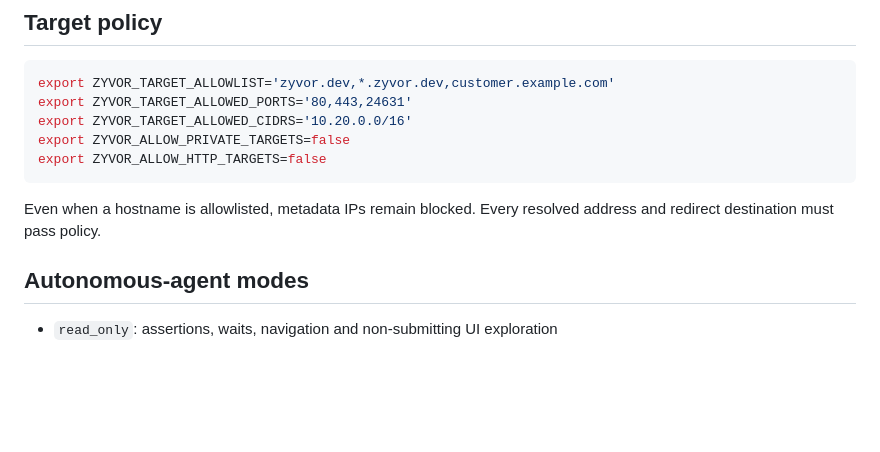
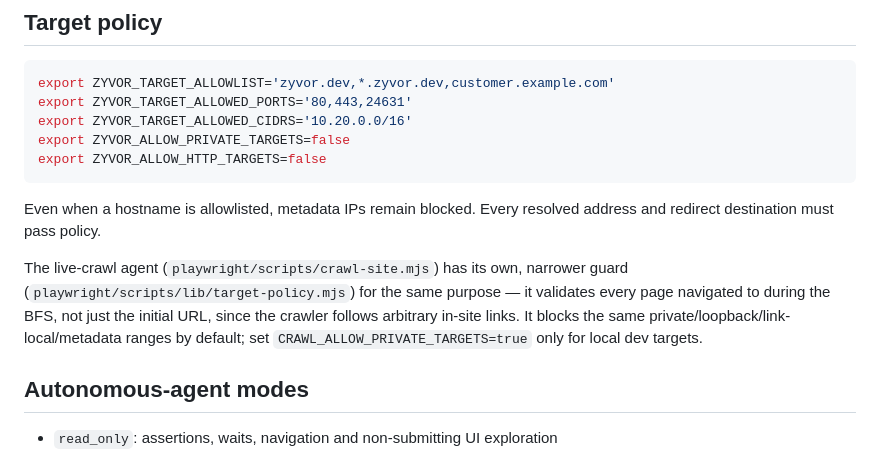
Before and after one commit to actions-marketplace-validations/hypersdk_ZyAIQAAgent, a Markdown page: docs/enterprise-v2.md, the part around the change. Rendered like a GitHub page; blank space fills up the shorter version.

```diff
--- a/docs/enterprise-v2.md
+++ b/docs/enterprise-v2.md
@@ -87,6 +87,8 @@ export ZYVOR_ALLOW_HTTP_TARGETS=false
 
 Even when a hostname is allowlisted, metadata IPs remain blocked. Every resolved address and redirect destination must pass policy.
 
+The live-crawl agent (`playwright/scripts/crawl-site.mjs`) has its own, narrower guard (`playwright/scripts/lib/target-policy.mjs`) for the same purpose — it validates every page navigated to during the BFS, not just the initial URL, since the crawler follows arbitrary in-site links. It blocks the same private/loopback/link-local/metadata ranges by default; set `CRAWL_ALLOW_PRIVATE_TARGETS=true` only for local dev targets.
+
 ## Autonomous-agent modes
 
 - `read_only`: assertions, waits, navigation and non-submitting UI exploration
```
Also changed, not shown: README.md (+1 -1 lines), docs/configuration.md (+6 -1 lines).
